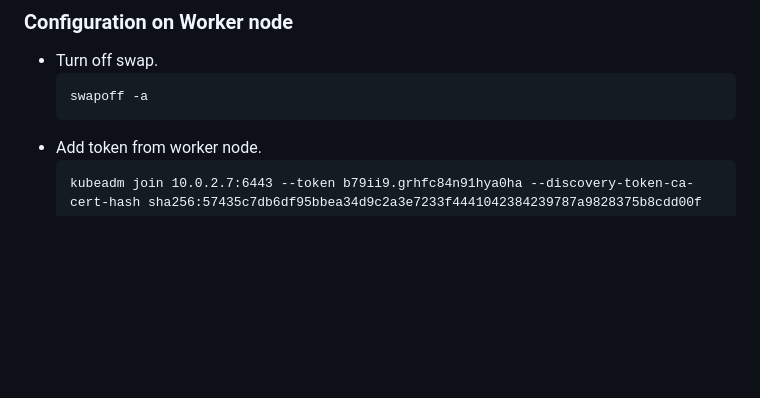
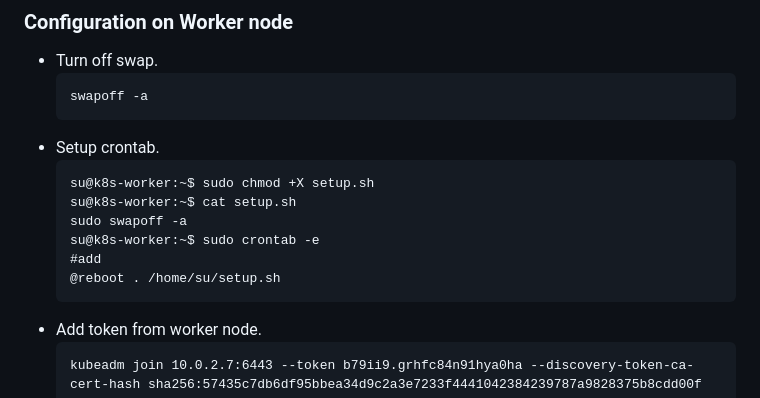
Before and after one commit to suppi147/NT114.O11.ATCL-Information-Security-Specialization-Project, a Markdown page: setup/README.md, the part around the change. GitHub-like rendering; blank space fills up the shorter version.

Commit message:
worker seup.sh

````diff
--- a/setup/README.md
+++ b/setup/README.md
@@ -136,6 +136,15 @@
   ```
   swapoff -a
   ```
+- Setup crontab.
+  ```
+  su@k8s-worker:~$ sudo chmod +X setup.sh
+  su@k8s-worker:~$ cat setup.sh
+  sudo swapoff -a
+  su@k8s-worker:~$ sudo crontab -e
+  #add
+  @reboot . /home/su/setup.sh
+  ```
 - Add token from worker node.
   ```
   kubeadm join 10.0.2.7:6443 --token b79ii9.grhfc84n91hya0ha --discovery-token-ca-cert-hash sha256:57435c7db6df95bbea34d9c2a3e7233f4441042384239787a9828375b8cdd00f
````
